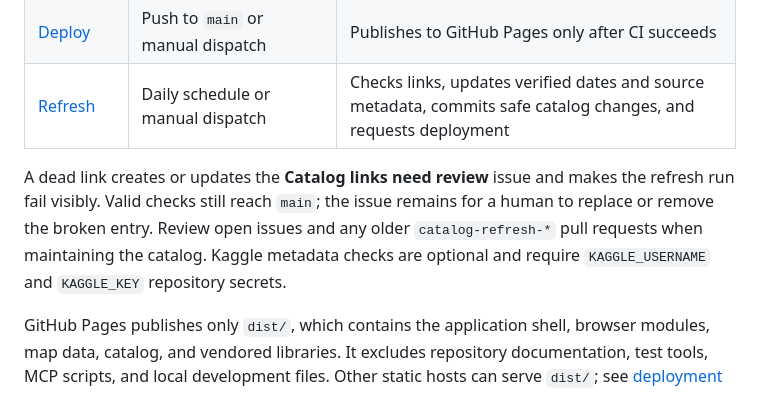
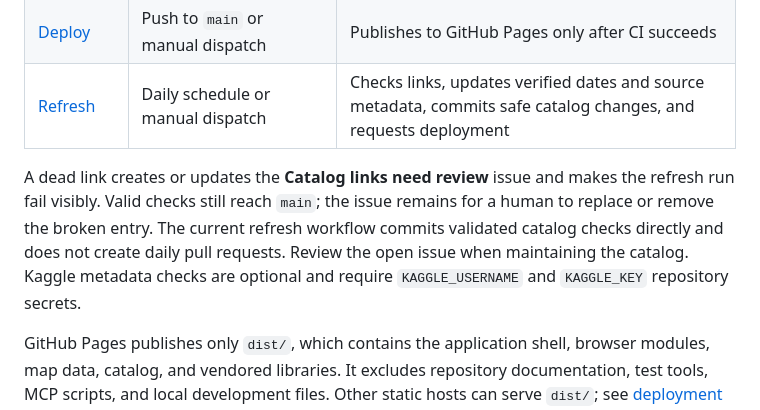
Before and after one commit to santoshshinde2012/dataset-atlas, a Markdown page: README.md, the part around the change. Drawn GitHub-style.

Commit message:
Document current catalog refresh workflow (#35)

```diff
--- a/README.md
+++ b/README.md
@@ -72,7 +72,7 @@ When editing the catalog, link to the specific dataset page and run `npm run val
 | [Deploy](.github/workflows/deploy-pages.yml) | Push to `main` or manual dispatch | Publishes to GitHub Pages only after CI succeeds |
 | [Refresh](.github/workflows/refresh.yml) | Daily schedule or manual dispatch | Checks links, updates verified dates and source metadata, commits safe catalog changes, and requests deployment |
 
-A dead link creates or updates the **Catalog links need review** issue and makes the refresh run fail visibly. Valid checks still reach `main`; the issue remains for a human to replace or remove the broken entry. Review open issues and any older `catalog-refresh-*` pull requests when maintaining the catalog. Kaggle metadata checks are optional and require `KAGGLE_USERNAME` and `KAGGLE_KEY` repository secrets.
+A dead link creates or updates the **Catalog links need review** issue and makes the refresh run fail visibly. Valid checks still reach `main`; the issue remains for a human to replace or remove the broken entry. The current refresh workflow commits validated catalog checks directly and does not create daily pull requests. Review the open issue when maintaining the catalog. Kaggle metadata checks are optional and require `KAGGLE_USERNAME` and `KAGGLE_KEY` repository secrets.
 
 GitHub Pages publishes only `dist/`, which contains the application shell, browser modules, map data, catalog, and vendored libraries. It excludes repository documentation, test tools, MCP scripts, and local development files. Other static hosts can serve `dist/`; see [deployment guidance](docs/deployment-free-cloud.md).
 
```
